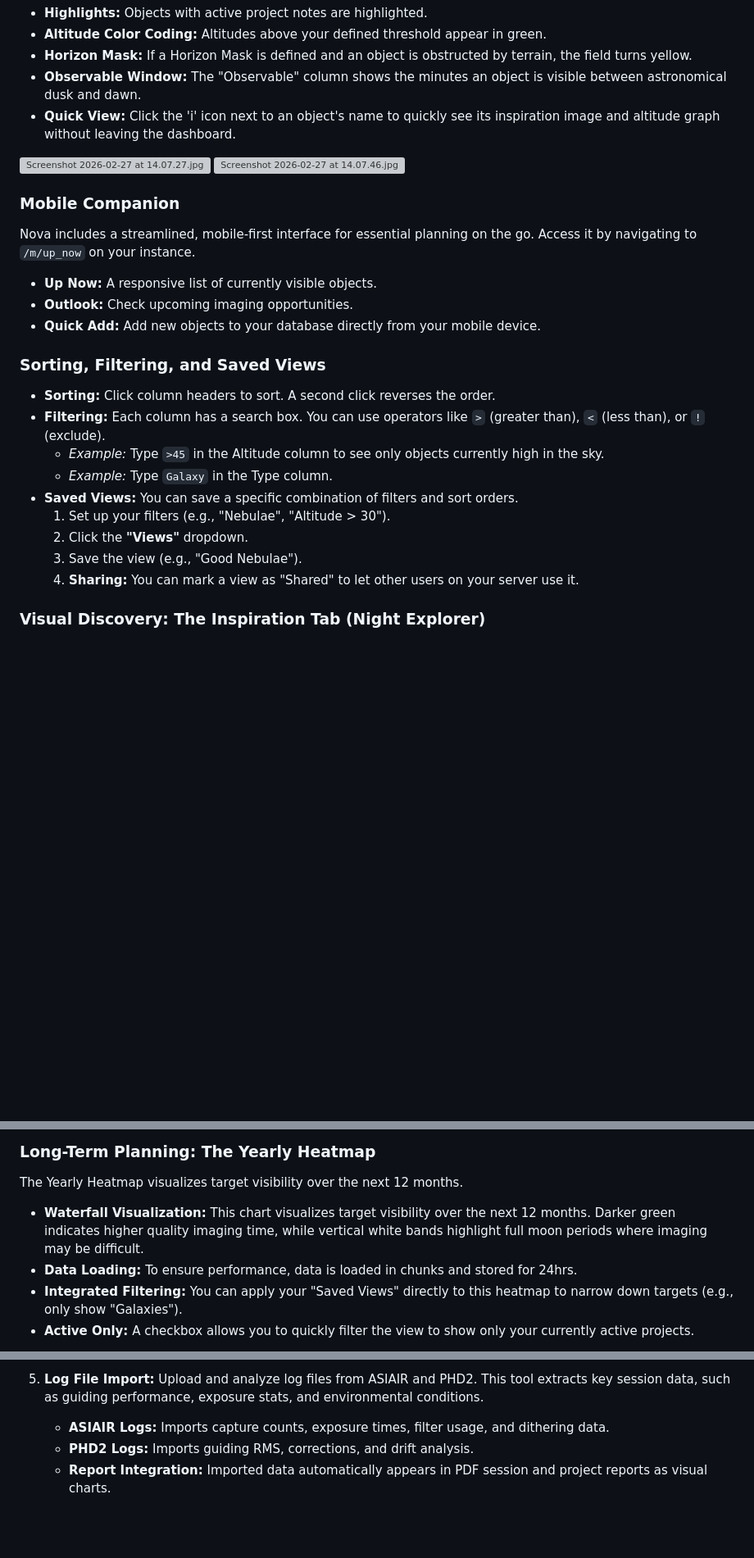
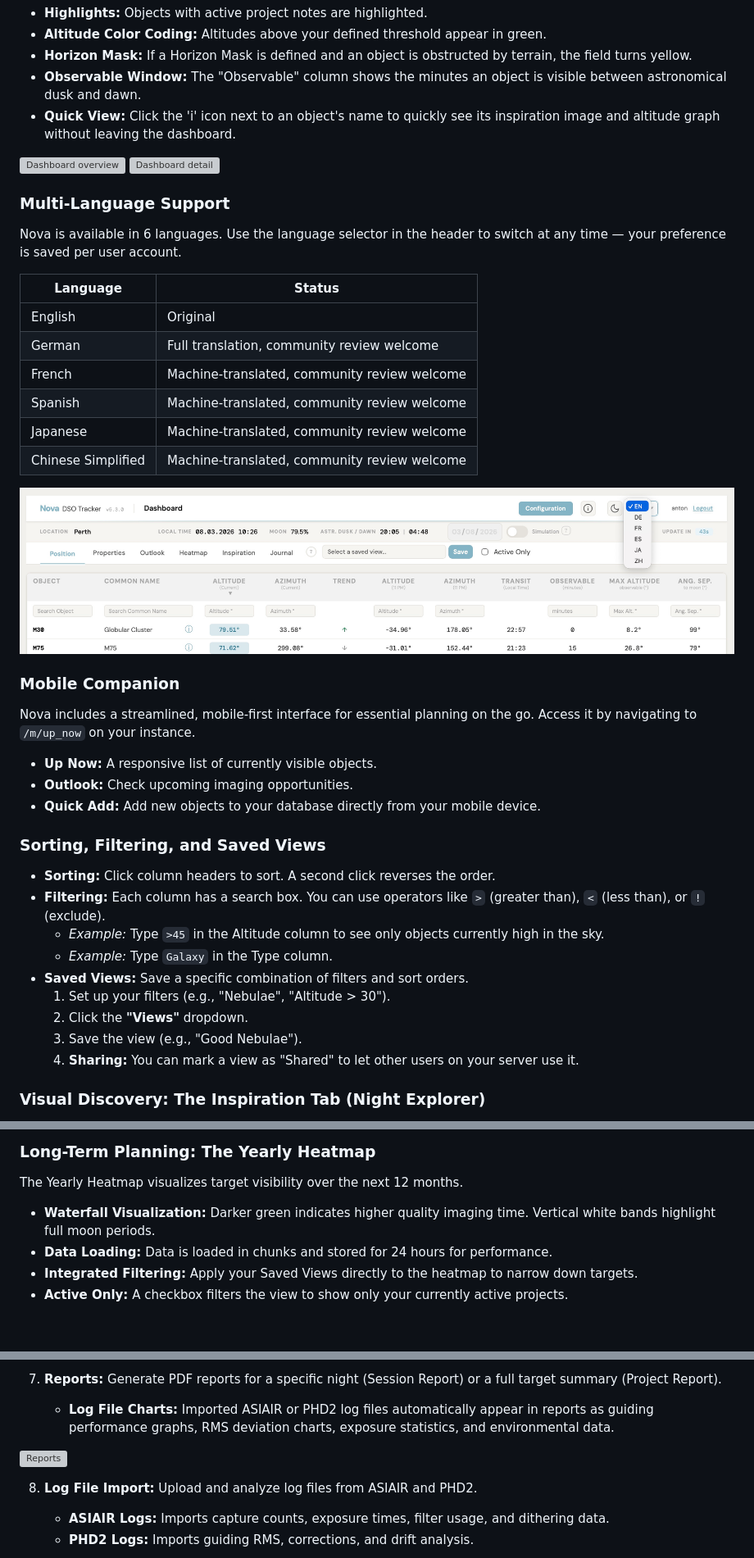
Before and after one commit to mrantonSG/nova_DSO_tracker, a Markdown page: README.md, 3 parts joined by grey strips. Shown at 82% size. Drawn GitHub-style; pictures changed too: docs/Screenshot 2026-03-08 at 10.26.56.jpg (added); blank space fills up the shorter version; grey boxes are pictures that could not be loaded.

```diff
--- a/README.md
+++ b/README.md
@@ -51,29 +50,43 @@ When opening Nova, you see a list of DSOs sorted by default by their current alt
 * **Observable Window:** The "Observable" column shows the minutes an object is visible between astronomical dusk and dawn.
 * **Quick View:** Click the 'i' icon next to an object's name to quickly see its inspiration image and altitude graph without leaving the dashboard.
 
-![Screenshot 2026-02-27 at 14.07.27.jpg](docs/Screenshot%202026-02-27%20at%2014.07.27.jpg)
-![Screenshot 2026-02-27 at 14.07.46.jpg](docs/Screenshot%202026-02-27%20at%2014.07.46.jpg)
+![Dashboard overview](docs/Screenshot%202026-02-27%20at%2014.07.27.jpg)
+![Dashboard detail](docs/Screenshot%202026-02-27%20at%2014.07.46.jpg)
+
+### Multi-Language Support
+
+Nova is available in 6 languages. Use the language selector in the header to switch at any time — your preference is saved per user account.
+
+| Language | Status                                       |
+|---|----------------------------------------------|
+| English | Original                                     |
+| German | Full translation, community review welcome   |
+| French | Machine-translated, community review welcome |
+| Spanish | Machine-translated, community review welcome |
+| Japanese | Machine-translated, community review welcome |
+| Chinese Simplified | Machine-translated, community review welcome |
+
+![Screenshot 2026-03-08 at 10.26.56.jpg](docs/Screenshot%202026-03-08%20at%2010.26.56.jpg)
 
 ### Mobile Companion
 
 Nova includes a streamlined, mobile-first interface for essential planning on the go. Access it by navigating to `/m/up_now` on your instance.
 
-*   **Up Now:** A responsive list of currently visible objects.
-*   **Outlook:** Check upcoming imaging opportunities.
-*   **Quick Add:** Add new objects to your database directly from your mobile device.
-
+* **Up Now:** A responsive list of currently visible objects.
+* **Outlook:** Check upcoming imaging opportunities.
+* **Quick Add:** Add new objects to your database directly from your mobile device.
 
 ### Sorting, Filtering, and Saved Views
 
-  * **Sorting:** Click column headers to sort. A second click reverses the order.
-  * **Filtering:** Each column has a search box. You can use operators like `>` (greater than), `<` (less than), or `!` (exclude).
-      * *Example:* Type `>45` in the Altitude column to see only objects currently high in the sky.
-      * *Example:* Type `Galaxy` in the Type column.
-  * **Saved Views:** You can save a specific combination of filters and sort orders.
-    1.  Set up your filters (e.g., "Nebulae", "Altitude \> 30").
-    2.  Click the **"Views"** dropdown.
-    3.  Save the view (e.g., "Good Nebulae").
-    4.  **Sharing:** You can mark a view as "Shared" to let other users on your server use it.
+* **Sorting:** Click column headers to sort. A second click reverses the order.
+* **Filtering:** Each column has a search box. You can use operators like `>` (greater than), `<` (less than), or `!` (exclude).
+    * *Example:* Type `>45` in the Altitude column to see only objects currently high in the sky.
+    * *Example:* Type `Galaxy` in the Type column.
+* **Saved Views:** Save a specific combination of filters and sort orders.
+    1. Set up your filters (e.g., "Nebulae", "Altitude > 30").
+    2. Click the **"Views"** dropdown.
+    3. Save the view (e.g., "Good Nebulae").
+    4. **Sharing:** You can mark a view as "Shared" to let other users on your server use it.
 
 ### Visual Discovery: The Inspiration Tab (Night Explorer)
 
@@ -90,8 +103,8 @@ The Inspiration Tab offers a visual way to browse potential targets. Instead of
 
 The Yearly Heatmap visualizes target visibility over the next 12 months.
 
-  * **Waterfall Visualization:** This chart visualizes target visibility over the next 12 months. Darker green indicates higher quality imaging time, while vertical white bands highlight full moon periods where imaging may be difficult.
-  * **Data Loading:** To ensure performance, data is loaded in chunks and stored for 24hrs.
-  * **Integrated Filtering:** You can apply your "Saved Views" directly to this heatmap to narrow down targets (e.g., only show "Galaxies").
-  * **Active Only:** A checkbox allows you to quickly filter the view to show only your currently active projects.
+* **Waterfall Visualization:** Darker green indicates higher quality imaging time. Vertical white bands highlight full moon periods.
+* **Data Loading:** Data is loaded in chunks and stored for 24 hours for performance.
+* **Integrated Filtering:** Apply your Saved Views directly to the heatmap to narrow down targets.
+* **Active Only:** A checkbox filters the view to show only your currently active projects.
 
@@ -132,8 +140,12 @@ The Journal has been completely overhauled. It is no longer just a flat list of
 
-5.  **Log File Import:**
-    Upload and analyze log files from ASIAIR and PHD2. This tool extracts key session data, such as guiding performance, exposure stats, and environmental conditions.
+7. **Reports:** Generate PDF reports for a specific night (Session Report) or a full target summary (Project Report).
+
+    * **Log File Charts:** Imported ASIAIR or PHD2 log files automatically appear in reports as guiding performance graphs, RMS deviation charts, exposure statistics, and environmental data.
+
+![Reports](docs/Screenshot%202026-02-27%20at%2014.11.42.jpg)
+
+8. **Log File Import:** Upload and analyze log files from ASIAIR and PHD2.
 
     * **ASIAIR Logs:** Imports capture counts, exposure times, filter usage, and dithering data.
     * **PHD2 Logs:** Imports guiding RMS, corrections, and drift analysis.
-    * **Report Integration:** Imported data automatically appears in PDF session and project reports as visual charts.
 
```
Also changed, not shown: other parts of README.md (+101 -123 lines), docs/Screenshot 2026-03-08 at 10.28.26.jpg (added), docs/Screenshot 2026-03-08 at 10.30.40.jpg (added), 1 other file.
